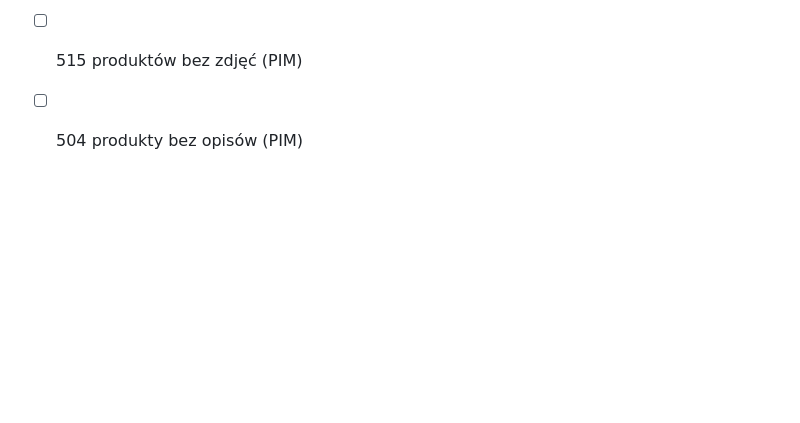
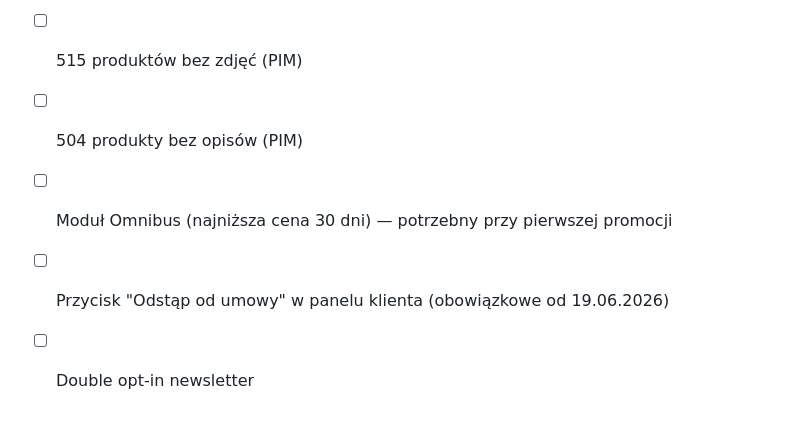
Before and after one commit to jcechowski/swd-psp-asystent, a Markdown page: techtor/Sklep dopaliwa.pl/CLAUDE.md, the part around one of its changes. Rendered like a GitHub page; blank space fills up the shorter version.

```diff
--- a/techtor/Sklep dopaliwa.pl/CLAUDE.md
+++ b/techtor/Sklep dopaliwa.pl/CLAUDE.md
@@ -127,3 +153,6 @@ sudo -u www-data php bin/magento cache:flush
 - [ ] Sitemap → Google Search Console (po domenie)
 - [ ] 515 produktów bez zdjęć (PIM)
 - [ ] 504 produkty bez opisów (PIM)
+- [ ] Moduł Omnibus (najniższa cena 30 dni) — potrzebny przy pierwszej promocji
+- [ ] Przycisk "Odstąp od umowy" w panelu klienta (obowiązkowe od 19.06.2026)
+- [ ] Double opt-in newsletter
```
Also changed, not shown: other parts of techtor/Sklep dopaliwa.pl/CLAUDE.md (+28 -2 lines).
